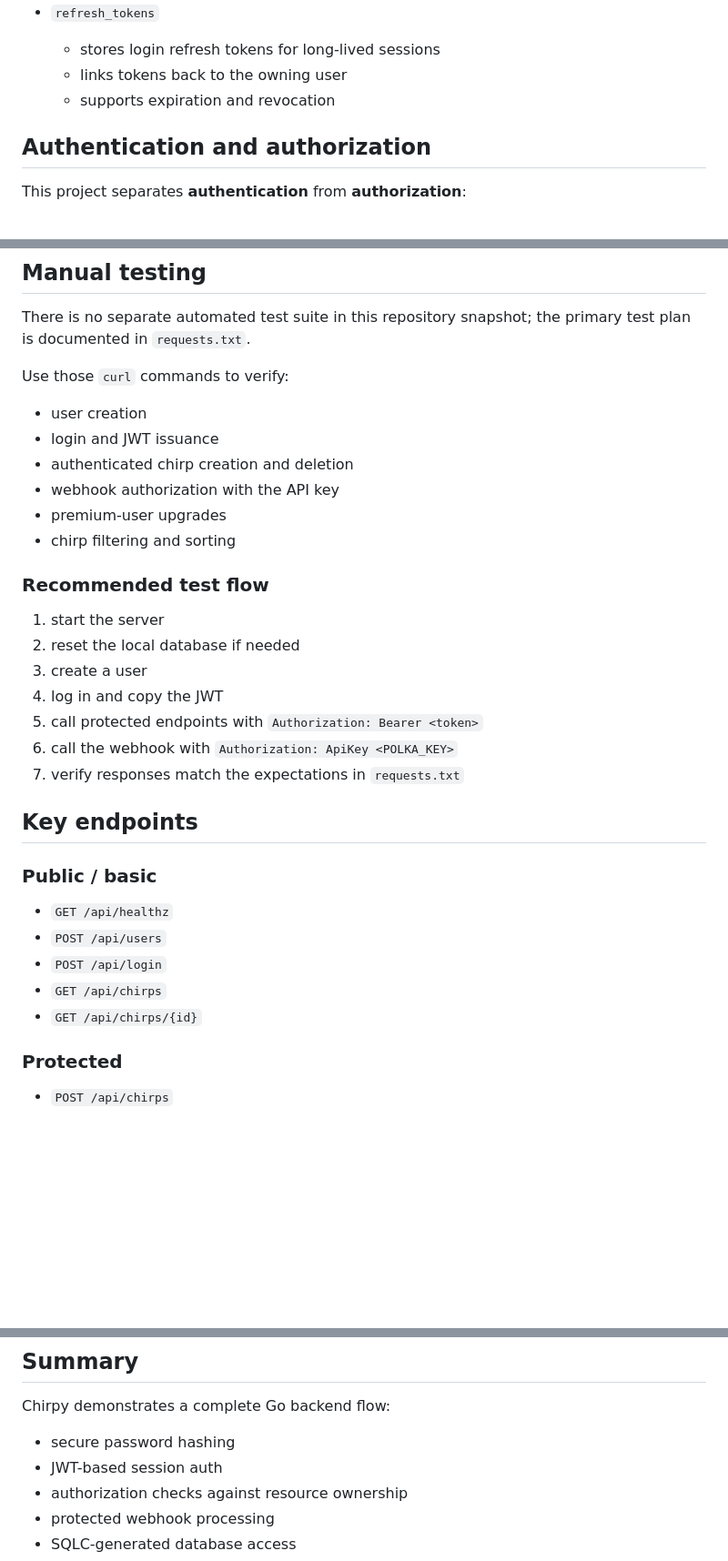
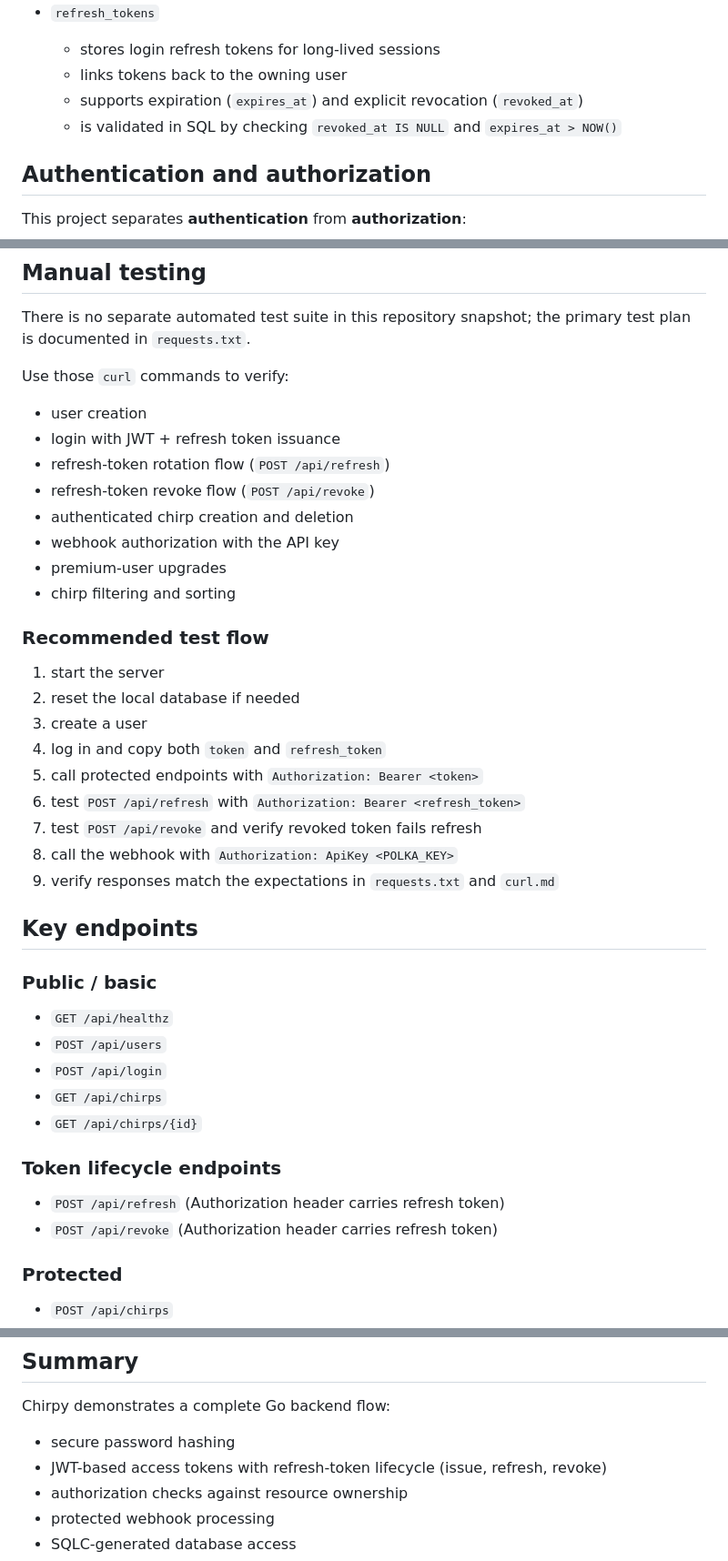
Before and after one commit to zeelna/chirpy, a Markdown page: README.md, 3 parts joined by grey strips. Shown at 91% size. GitHub-like rendering; blank space fills up the shorter version.

```diff
--- a/README.md
+++ b/README.md
@@ -86,7 +87,8 @@ erDiagram
 - `refresh_tokens`
   - stores login refresh tokens for long-lived sessions
   - links tokens back to the owning user
-  - supports expiration and revocation
+  - supports expiration (`expires_at`) and explicit revocation (`revoked_at`)
+  - is validated in SQL by checking `revoked_at IS NULL` and `expires_at > NOW()`
 
 ## Authentication and authorization
 
@@ -280,7 +317,9 @@ There is no separate automated test suite in this repository snapshot; the prima
 Use those `curl` commands to verify:
 
 - user creation
-- login and JWT issuance
+- login with JWT + refresh token issuance
+- refresh-token rotation flow (`POST /api/refresh`)
+- refresh-token revoke flow (`POST /api/revoke`)
 - authenticated chirp creation and deletion
 - webhook authorization with the API key
 - premium-user upgrades
@@ -291,10 +330,12 @@ Use those `curl` commands to verify:
 1. start the server
 2. reset the local database if needed
 3. create a user
-4. log in and copy the JWT
+4. log in and copy both `token` and `refresh_token`
 5. call protected endpoints with `Authorization: Bearer <token>`
-6. call the webhook with `Authorization: ApiKey <POLKA_KEY>`
-7. verify responses match the expectations in `requests.txt`
+6. test `POST /api/refresh` with `Authorization: Bearer <refresh_token>`
+7. test `POST /api/revoke` and verify revoked token fails refresh
+8. call the webhook with `Authorization: ApiKey <POLKA_KEY>`
+9. verify responses match the expectations in `requests.txt` and `curl.md`
 
 ## Key endpoints
 
@@ -305,6 +346,11 @@ Use those `curl` commands to verify:
 - `POST /api/login`
 - `GET /api/chirps`
 - `GET /api/chirps/{id}`
+
+### Token lifecycle endpoints
+
+- `POST /api/refresh` (Authorization header carries refresh token)
+- `POST /api/revoke` (Authorization header carries refresh token)
 
 ### Protected
 
@@ -332,7 +378,7 @@ Use those `curl` commands to verify:
 Chirpy demonstrates a complete Go backend flow:
 
 - secure password hashing
-- JWT-based session auth
+- JWT-based access tokens with refresh-token lifecycle (issue, refresh, revoke)
 - authorization checks against resource ownership
 - protected webhook processing
 - SQLC-generated database access
```
Also changed, not shown: other parts of README.md (+37 -1 lines).
